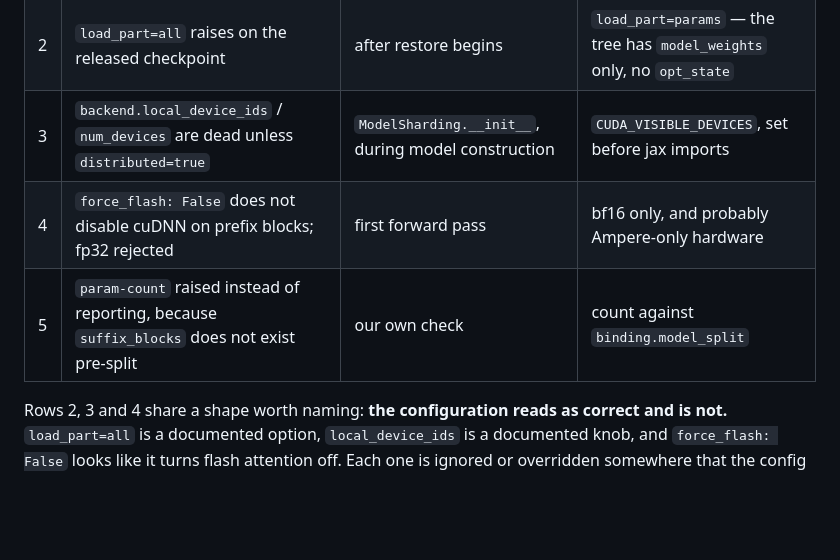
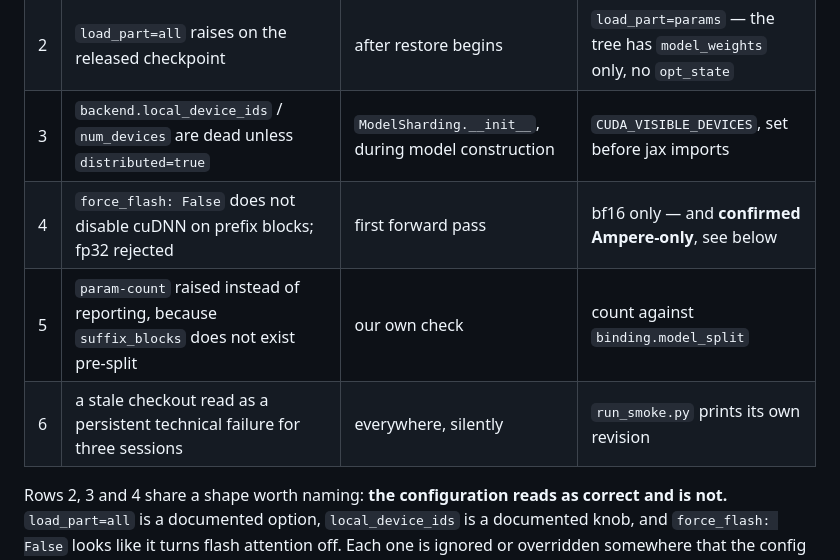
Before and after one commit to Deep-Learning-130/Trust-Gated-Fast-Weight-Updates-for-TTT-E2E-LLMs, a Markdown page: experiments/003-smoke-125m/README.md, the part around one of its changes. Drawn GitHub-style; blank space fills up the shorter version.

```diff
--- a/experiments/003-smoke-125m/README.md
+++ b/experiments/003-smoke-125m/README.md
@@ -215,8 +257,9 @@ as the run progresses; a row is only removed if it turns out to be wrong.
 | 1 | Colab: Python 3.13 + JAX 0.11 against `requires-python >=3.12` and `jax[cuda12]<0.6` | `pip install` | not fixable on Colab; `uv` with a standalone 3.12 elsewhere |
 | 2 | `load_part=all` raises on the released checkpoint | after restore begins | `load_part=params` — the tree has `model_weights` only, no `opt_state` |
 | 3 | `backend.local_device_ids` / `num_devices` are dead unless `distributed=true` | `ModelSharding.__init__`, during model construction | `CUDA_VISIBLE_DEVICES`, set before jax imports |
-| 4 | `force_flash: False` does not disable cuDNN on prefix blocks; fp32 rejected | first forward pass | bf16 only, and probably Ampere-only hardware |
+| 4 | `force_flash: False` does not disable cuDNN on prefix blocks; fp32 rejected | first forward pass | bf16 only — and **confirmed Ampere-only**, see below |
 | 5 | `param-count` raised instead of reporting, because `suffix_blocks` does not exist pre-split | our own check | count against `binding.model_split` |
+| 6 | a stale checkout read as a persistent technical failure for three sessions | everywhere, silently | `run_smoke.py` prints its own revision |
 
 Rows 2, 3 and 4 share a shape worth naming: **the configuration reads as
 correct and is not.** `load_part=all` is a documented option, `local_device_ids`
```
Also changed, not shown: other parts of experiments/003-smoke-125m/README.md (+48 -6 lines).
